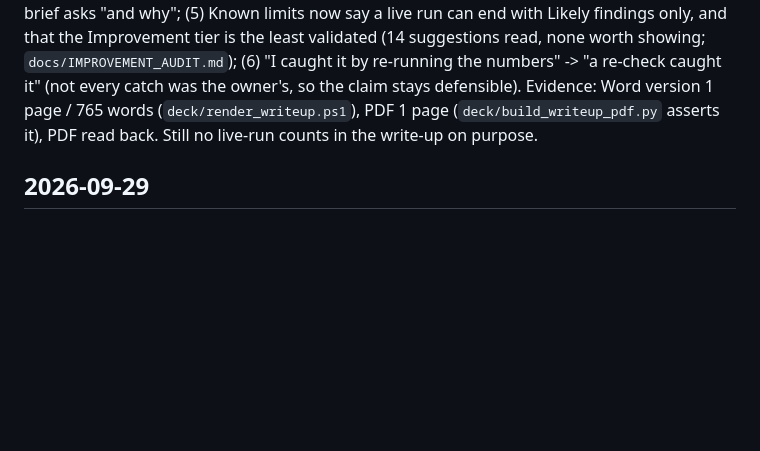
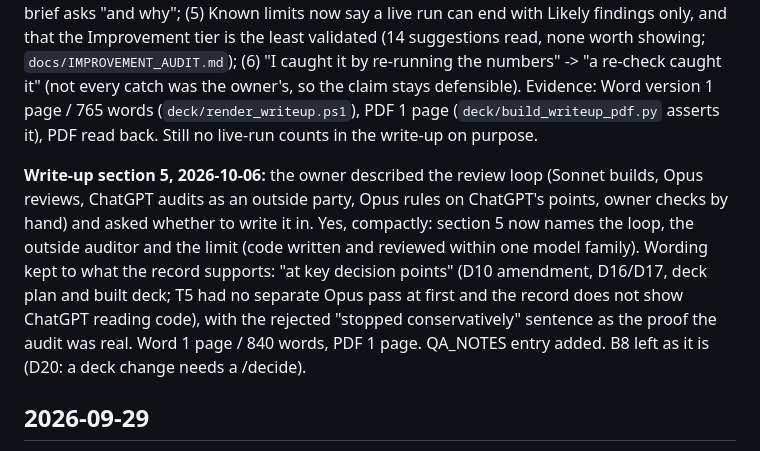
Before and after one commit to Aaron1128653/ProbeAI, a Markdown page: docs/WORKLOG.md, the part around the change. Drawn GitHub-style; blank space fills up the shorter version.

```diff
--- a/docs/WORKLOG.md
+++ b/docs/WORKLOG.md
@@ -15,6 +15,8 @@ Newest day first. Updated after every finished task (see CLAUDE.md working rules
 **Run 10, 2026-10-06 17:16 (owner's own live run):** `web_89ea60e6`, record mode, `completed`, 75.4 s (slowest of the ten; m2 took a fourth step), 16 calls, $0.060427 (ledger 611 calls, $2.072679 re-summed). Plan m1 add, m2 blank input, m3 complete + filter; delete ranked 4th (m4), cut. 0 Confirmed / 4 Likely / 2 Dropped: the four cards are two faults (S3 twice, S6 twice). Account **10 runs: 3 before the rule (0 completed); 7 after (6 completed, 1 full bar, delete Confirmed in 2, cut in 5, only real planted bugs); 30 plans (3rd in 20, 4th in 10)** - D23 addendum 2. Plan prompt and model identical across runs (hashes compared for runs 5, 6, 10) but the order moved: delete 3rd in runs 1-5, 4th in runs 6-10. Deck rebuilt (B2 axis 50-80 s, B6, B7, slides 7-10), `qa_deck.py` no problems (one keyword line shortened), `qa_compare_decks.py` same 6 slides + notes of 7 differ from the nine-run build, B2 and B7 renders viewed; `tests/test_d17_fallback.py` 6 passed (30 plans, 20/10, 14 of 15); runbook, QA_NOTES, AUDIT_GUIDE updated. `web_60e26b51` = REPLAY run (no spend). A stale `deck/~$ProbeAI_deck.pptx` lock file (10-05 22:22) is left in place; PowerPoint was not running. **Next:** rehearse branch C aloud; any further live run changes the counts again.
 
 **Write-up review, 2026-10-06:** `docs/WRITEUP.md` read against the brief, the five requirements and the recorded facts. Six edits, all word-level: (1) "it plans three missions" contradicted its own Known limits line -> "plans up to five (live mode runs the first three)"; (2) tier line now includes Dropped ("looked at and dismissed, with the reason shown") and "Improvement = a suggestion, never called a defect" (the brief asks about false positives); (3) live-run cost/time "about a minute, about five cents" -> "a minute to a minute and a quarter, five to six US cents" (measured 52-75 s, $0.046-0.060; no per-run counts, so it stays true); (4) logins now carry a reason (the tool would have to hold passwords; the safety rule blocks password fields) - the brief asks "and why"; (5) Known limits now say a live run can end with Likely findings only, and that the Improvement tier is the least validated (14 suggestions read, none worth showing; `docs/IMPROVEMENT_AUDIT.md`); (6) "I caught it by re-running the numbers" -> "a re-check caught it" (not every catch was the owner's, so the claim stays defensible). Evidence: Word version 1 page / 765 words (`deck/render_writeup.ps1`), PDF 1 page (`deck/build_writeup_pdf.py` asserts it), PDF read back. Still no live-run counts in the write-up on purpose.
+
+**Write-up section 5, 2026-10-06:** the owner described the review loop (Sonnet builds, Opus reviews, ChatGPT audits as an outside party, Opus rules on ChatGPT's points, owner checks by hand) and asked whether to write it in. Yes, compactly: section 5 now names the loop, the outside auditor and the limit (code written and reviewed within one model family). Wording kept to what the record supports: "at key decision points" (D10 amendment, D16/D17, deck plan and built deck; T5 had no separate Opus pass at first and the record does not show ChatGPT reading code), with the rejected "stopped conservatively" sentence as the proof the audit was real. Word 1 page / 840 words, PDF 1 page. QA_NOTES entry added. B8 left as it is (D20: a deck change needs a /decide).
 
 ## 2026-09-29
 
```
Also changed, not shown: docs/QA_NOTES.md (+7 -0 lines), docs/WRITEUP.md (+1 -1 lines).
